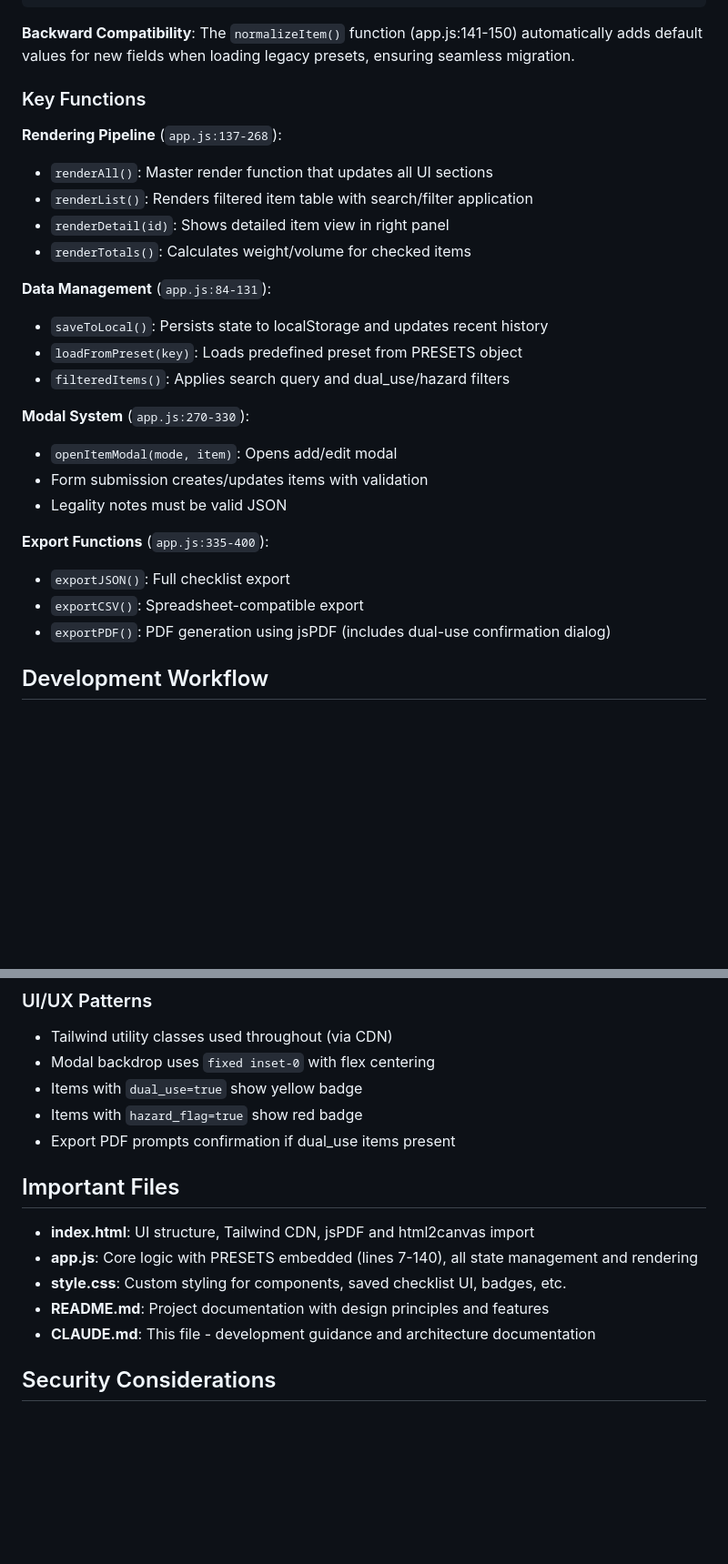
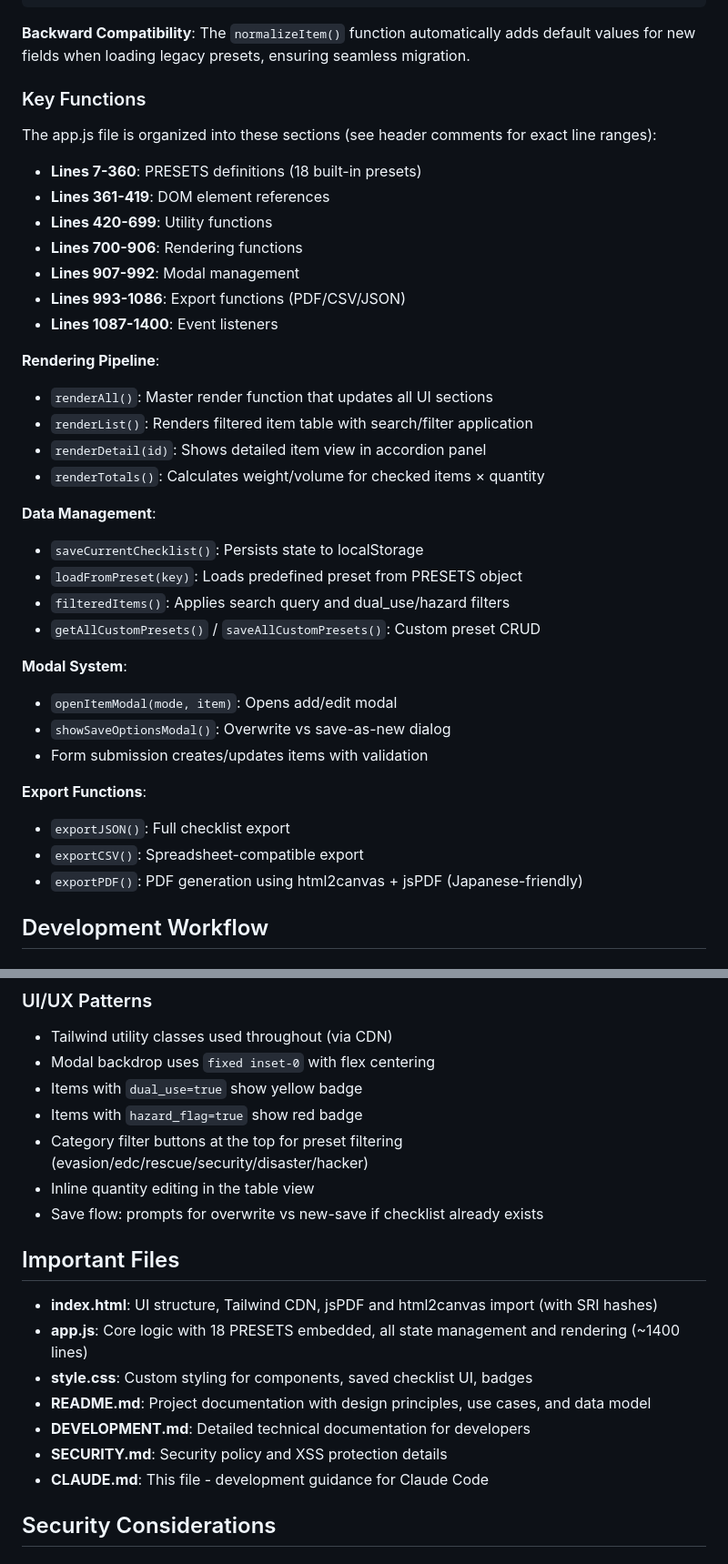
Before and after one commit to ipusiron/ops-loadout, a Markdown page: CLAUDE.md, 2 parts joined by grey strips. Shown at 91% size. Drawn GitHub-style; blank space fills up the shorter version.

````diff
--- a/CLAUDE.md
+++ b/CLAUDE.md
@@ -88,30 +88,40 @@ Each item in the checklist follows this schema:
 }
 ```
 
-**Backward Compatibility**: The `normalizeItem()` function (app.js:141-150) automatically adds default values for new fields when loading legacy presets, ensuring seamless migration.
+**Backward Compatibility**: The `normalizeItem()` function automatically adds default values for new fields when loading legacy presets, ensuring seamless migration.
 
 ### Key Functions
 
-**Rendering Pipeline** (`app.js:137-268`):
+The app.js file is organized into these sections (see header comments for exact line ranges):
+- **Lines 7-360**: PRESETS definitions (18 built-in presets)
+- **Lines 361-419**: DOM element references
+- **Lines 420-699**: Utility functions
+- **Lines 700-906**: Rendering functions
+- **Lines 907-992**: Modal management
+- **Lines 993-1086**: Export functions (PDF/CSV/JSON)
+- **Lines 1087-1400**: Event listeners
+
+**Rendering Pipeline**:
 - `renderAll()`: Master render function that updates all UI sections
 - `renderList()`: Renders filtered item table with search/filter application
-- `renderDetail(id)`: Shows detailed item view in right panel
-- `renderTotals()`: Calculates weight/volume for checked items
+- `renderDetail(id)`: Shows detailed item view in accordion panel
+- `renderTotals()`: Calculates weight/volume for checked items × quantity
 
-**Data Management** (`app.js:84-131`):
-- `saveToLocal()`: Persists state to localStorage and updates recent history
+**Data Management**:
+- `saveCurrentChecklist()`: Persists state to localStorage
 - `loadFromPreset(key)`: Loads predefined preset from PRESETS object
 - `filteredItems()`: Applies search query and dual_use/hazard filters
+- `getAllCustomPresets()` / `saveAllCustomPresets()`: Custom preset CRUD
 
-**Modal System** (`app.js:270-330`):
+**Modal System**:
 - `openItemModal(mode, item)`: Opens add/edit modal
+- `showSaveOptionsModal()`: Overwrite vs save-as-new dialog
 - Form submission creates/updates items with validation
-- Legality notes must be valid JSON
 
-**Export Functions** (`app.js:335-400`):
+**Export Functions**:
 - `exportJSON()`: Full checklist export
 - `exportCSV()`: Spreadsheet-compatible export
-- `exportPDF()`: PDF generation using jsPDF (includes dual-use confirmation dialog)
+- `exportPDF()`: PDF generation using html2canvas + jsPDF (Japanese-friendly)
 
 ## Development Workflow
 
@@ -176,15 +186,19 @@ Edit the `PRESETS` object in `app.js` (lines 7-140). **REQUIRED fields**:
 - Modal backdrop uses `fixed inset-0` with flex centering
 - Items with `dual_use=true` show yellow badge
 - Items with `hazard_flag=true` show red badge
-- Export PDF prompts confirmation if dual_use items present
+- Category filter buttons at the top for preset filtering (evasion/edc/rescue/security/disaster/hacker)
+- Inline quantity editing in the table view
+- Save flow: prompts for overwrite vs new-save if checklist already exists
 
 ## Important Files
 
-- **index.html**: UI structure, Tailwind CDN, jsPDF and html2canvas import
-- **app.js**: Core logic with PRESETS embedded (lines 7-140), all state management and rendering
-- **style.css**: Custom styling for components, saved checklist UI, badges, etc.
-- **README.md**: Project documentation with design principles and features
-- **CLAUDE.md**: This file - development guidance and architecture documentation
+- **index.html**: UI structure, Tailwind CDN, jsPDF and html2canvas import (with SRI hashes)
+- **app.js**: Core logic with 18 PRESETS embedded, all state management and rendering (~1400 lines)
+- **style.css**: Custom styling for components, saved checklist UI, badges
+- **README.md**: Project documentation with design principles, use cases, and data model
+- **DEVELOPMENT.md**: Detailed technical documentation for developers
+- **SECURITY.md**: Security policy and XSS protection details
+- **CLAUDE.md**: This file - development guidance for Claude Code
 
 ## Security Considerations
 
````
Also changed, not shown: other parts of CLAUDE.md (+8 -8 lines), README.md (+43 -8 lines).
